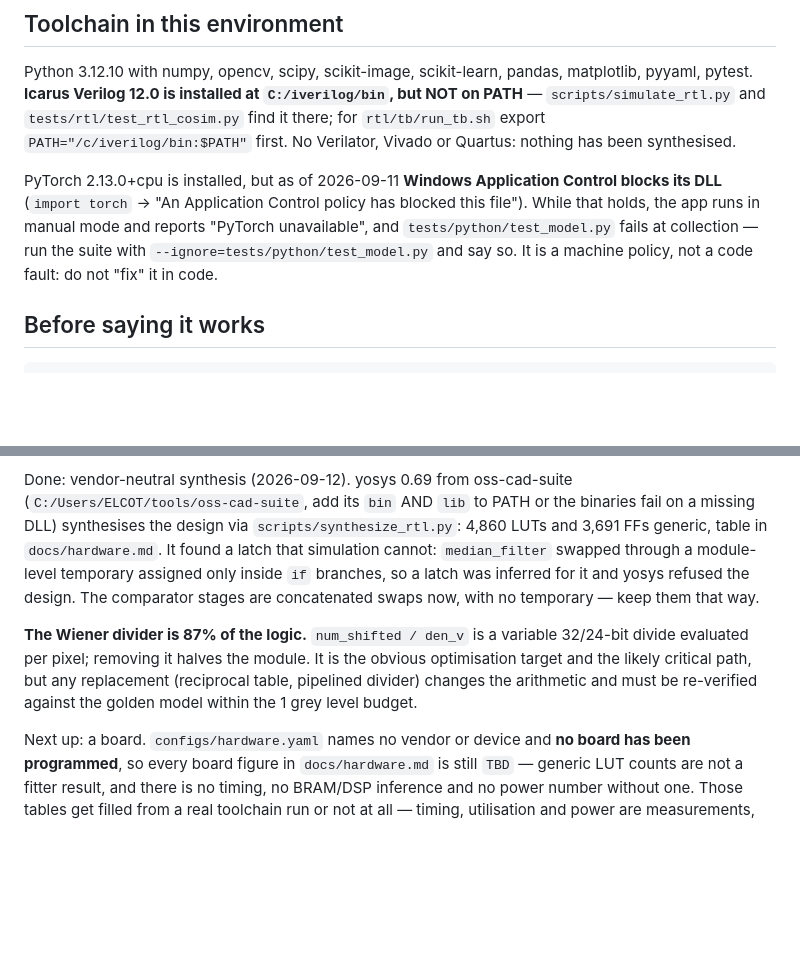
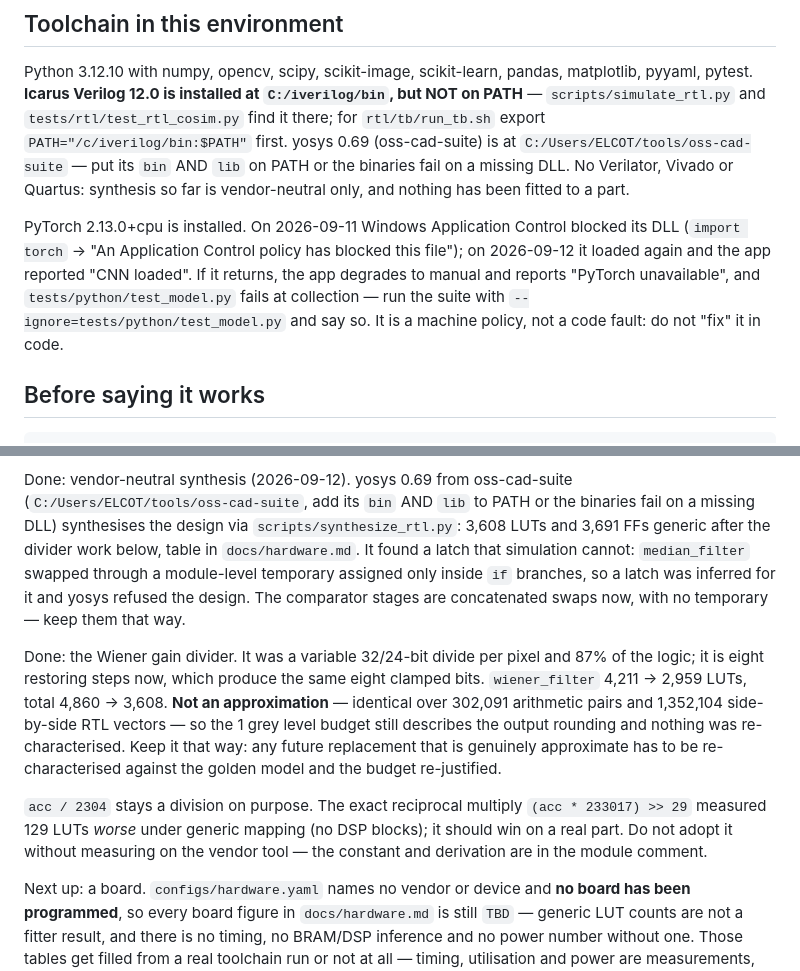
Before and after one commit to sreenishan/adaptive-fpga-denoiser, a Markdown page: CLAUDE.md, 2 parts joined by grey strips. Drawn GitHub-style; blank space fills up the shorter version.

```diff
--- a/CLAUDE.md
+++ b/CLAUDE.md
@@ -70,15 +70,18 @@ Python 3.12.10 with numpy, opencv, scipy, scikit-image, scikit-learn, pandas,
 matplotlib, pyyaml, pytest. **Icarus Verilog 12.0 is installed at
 `C:/iverilog/bin`, but NOT on PATH** — `scripts/simulate_rtl.py` and
 `tests/rtl/test_rtl_cosim.py` find it there; for `rtl/tb/run_tb.sh` export
-`PATH="/c/iverilog/bin:$PATH"` first. No Verilator, Vivado or Quartus: nothing has
-been synthesised.
+`PATH="/c/iverilog/bin:$PATH"` first. yosys 0.69 (oss-cad-suite) is at
+`C:/Users/ELCOT/tools/oss-cad-suite` — put its `bin` AND `lib` on PATH or the
+binaries fail on a missing DLL. No Verilator, Vivado or Quartus: synthesis so
+far is vendor-neutral only, and nothing has been fitted to a part.
 
-PyTorch 2.13.0+cpu is installed, but as of 2026-09-11 **Windows Application
-Control blocks its DLL** (`import torch` -> "An Application Control policy has
-blocked this file"). While that holds, the app runs in manual mode and reports
-"PyTorch unavailable", and `tests/python/test_model.py` fails at collection —
-run the suite with `--ignore=tests/python/test_model.py` and say so. It is a
-machine policy, not a code fault: do not "fix" it in code.
+PyTorch 2.13.0+cpu is installed. On 2026-09-11 Windows Application Control
+blocked its DLL (`import torch` -> "An Application Control policy has blocked
+this file"); on 2026-09-12 it loaded again and the app reported "CNN loaded".
+If it returns, the app degrades to manual and reports "PyTorch unavailable",
+and `tests/python/test_model.py` fails at collection — run the suite with
+`--ignore=tests/python/test_model.py` and say so. It is a machine policy, not a
+code fault: do not "fix" it in code.
 
 ## Before saying it works
 
@@ -139,17 +142,25 @@ combinational control: change them between frames, not mid-frame. Turning
 Done: vendor-neutral synthesis (2026-09-12). yosys 0.69 from oss-cad-suite
 (`C:/Users/ELCOT/tools/oss-cad-suite`, add its `bin` AND `lib` to PATH or the
 binaries fail on a missing DLL) synthesises the design via
-`scripts/synthesize_rtl.py`: 4,860 LUTs and 3,691 FFs generic, table in
-`docs/hardware.md`. It found a latch that simulation cannot: `median_filter`
+`scripts/synthesize_rtl.py`: 3,608 LUTs and 3,691 FFs generic after the divider
+work below, table in `docs/hardware.md`. It found a latch that simulation cannot: `median_filter`
 swapped through a module-level temporary assigned only inside `if` branches, so
 a latch was inferred for it and yosys refused the design. The comparator stages
 are concatenated swaps now, with no temporary — keep them that way.
 
-**The Wiener divider is 87% of the logic.** `num_shifted / den_v` is a
-variable 32/24-bit divide evaluated per pixel; removing it halves the module.
-It is the obvious optimisation target and the likely critical path, but any
-replacement (reciprocal table, pipelined divider) changes the arithmetic and
-must be re-verified against the golden model within the 1 grey level budget.
+Done: the Wiener gain divider. It was a variable 32/24-bit divide per pixel
+and 87% of the logic; it is eight restoring steps now, which produce the same
+eight clamped bits. `wiener_filter` 4,211 -> 2,959 LUTs, total 4,860 -> 3,608.
+**Not an approximation** — identical over 302,091 arithmetic pairs and
+1,352,104 side-by-side RTL vectors — so the 1 grey level budget still describes
+the output rounding and nothing was re-characterised. Keep it that way: any
+future replacement that is genuinely approximate has to be re-characterised
+against the golden model and the budget re-justified.
+
+`acc / 2304` stays a division on purpose. The exact reciprocal multiply
+`(acc * 233017) >> 29` measured 129 LUTs *worse* under generic mapping (no DSP
+blocks); it should win on a real part. Do not adopt it without measuring on the
+vendor tool — the constant and derivation are in the module comment.
 
 Next up: a board. `configs/hardware.yaml` names no vendor or device and
 **no board has been programmed**, so every board figure in `docs/hardware.md`
```
Also changed, not shown: docs/hardware.md (+24 -13 lines), docs/verification.md (+22 -0 lines).
